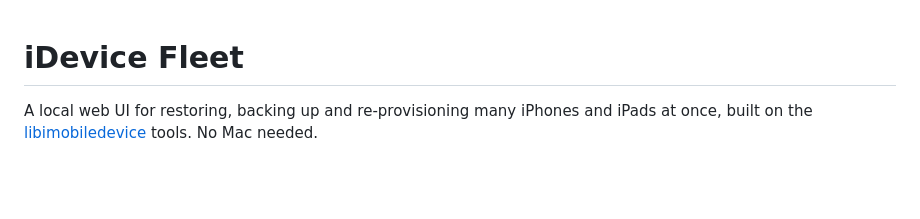
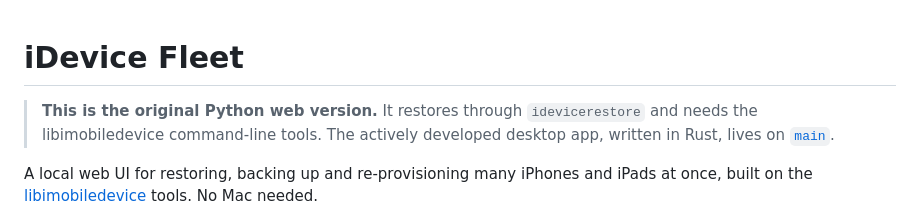
Before and after one commit to Maxjr2/idevice-fleet, a Markdown page: README.md, the part around the change. GitHub-like rendering; blank space fills up the shorter version.

Commit message:
README: point to the Rust desktop app on main
Co-Authored-By: Claude Sonnet 5.5 <noreply@anthropic.com>

```diff
--- a/README.md
+++ b/README.md
@@ -1,4 +1,8 @@
 # iDevice Fleet
+
+> **This is the original Python web version.** It restores through `idevicerestore` and needs the libimobiledevice
+> command-line tools. The actively developed desktop app, written in Rust, lives on
+> [`main`](https://github.com/Maxjr2/idevice-fleet).
 
 A local web UI for restoring, backing up and re-provisioning many iPhones and iPads at once, built on the
 [libimobiledevice](https://libimobiledevice.org) tools. No Mac needed.
```
